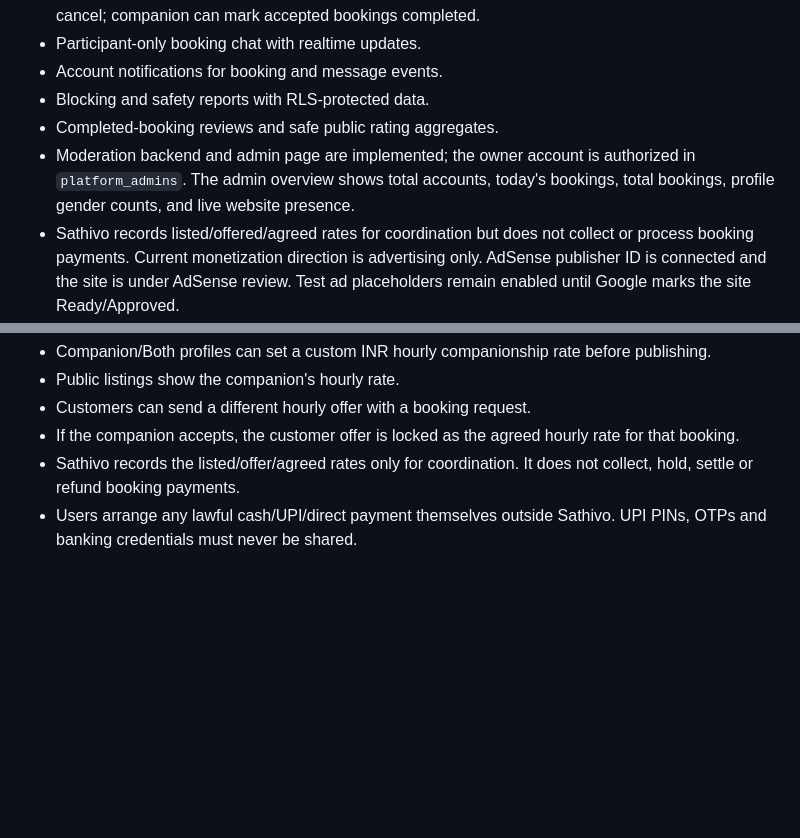
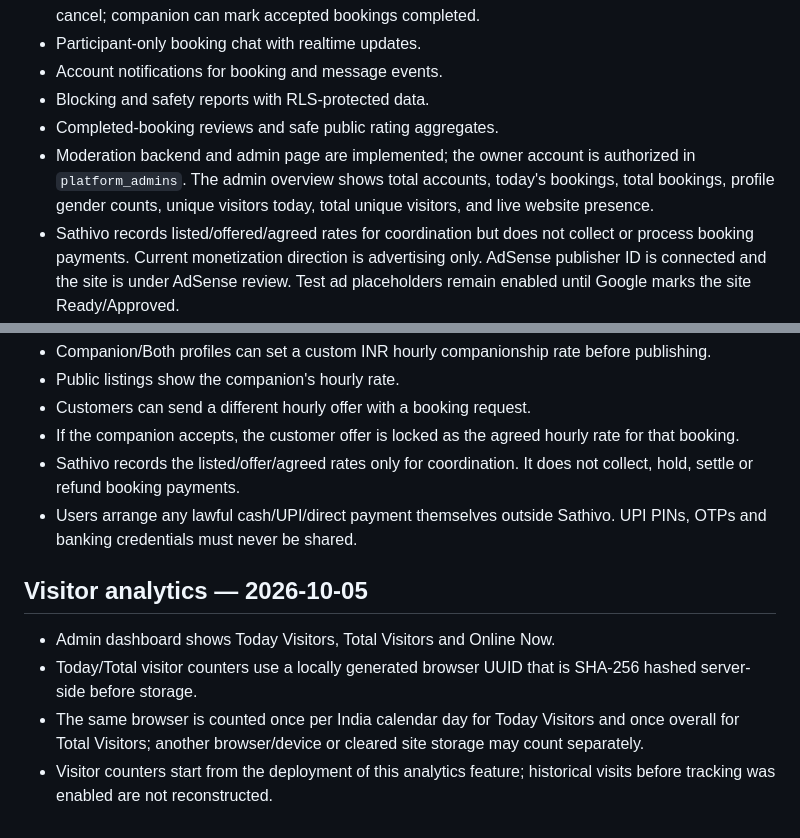
Before and after one commit to milanmiliyan5/sathivo-website, a Markdown page: README.md, 2 parts joined by grey strips. Drawn GitHub-style; blank space fills up the shorter version.

Commit message:
Document admin visitor analytics

```diff
--- a/README.md
+++ b/README.md
@@ -13,7 +13,7 @@ Website and account integration for an India-wide, adults-only, strictly platoni
 - Account notifications for booking and message events.
 - Blocking and safety reports with RLS-protected data.
 - Completed-booking reviews and safe public rating aggregates.
-- Moderation backend and admin page are implemented; the owner account is authorized in `platform_admins`. The admin overview shows total accounts, today's bookings, total bookings, profile gender counts, and live website presence.
+- Moderation backend and admin page are implemented; the owner account is authorized in `platform_admins`. The admin overview shows total accounts, today's bookings, total bookings, profile gender counts, unique visitors today, total unique visitors, and live website presence.
 - Sathivo records listed/offered/agreed rates for coordination but does not collect or process booking payments. Current monetization direction is advertising only. AdSense publisher ID is connected and the site is under AdSense review. Test ad placeholders remain enabled until Google marks the site Ready/Approved.
 - Identity/age verification is not implemented; profiles remain clearly self-described.
 
@@ -83,3 +83,11 @@ Sathivo now publishes Privacy Policy, Terms of Use, Safety & Community Guideline
 - If the companion accepts, the customer offer is locked as the agreed hourly rate for that booking.
 - Sathivo records the listed/offer/agreed rates only for coordination. It does not collect, hold, settle or refund booking payments.
 - Users arrange any lawful cash/UPI/direct payment themselves outside Sathivo. UPI PINs, OTPs and banking credentials must never be shared.
+
+
+## Visitor analytics — 2026-10-05
+
+- Admin dashboard shows Today Visitors, Total Visitors and Online Now.
+- Today/Total visitor counters use a locally generated browser UUID that is SHA-256 hashed server-side before storage.
+- The same browser is counted once per India calendar day for Today Visitors and once overall for Total Visitors; another browser/device or cleared site storage may count separately.
+- Visitor counters start from the deployment of this analytics feature; historical visits before tracking was enabled are not reconstructed.
```
